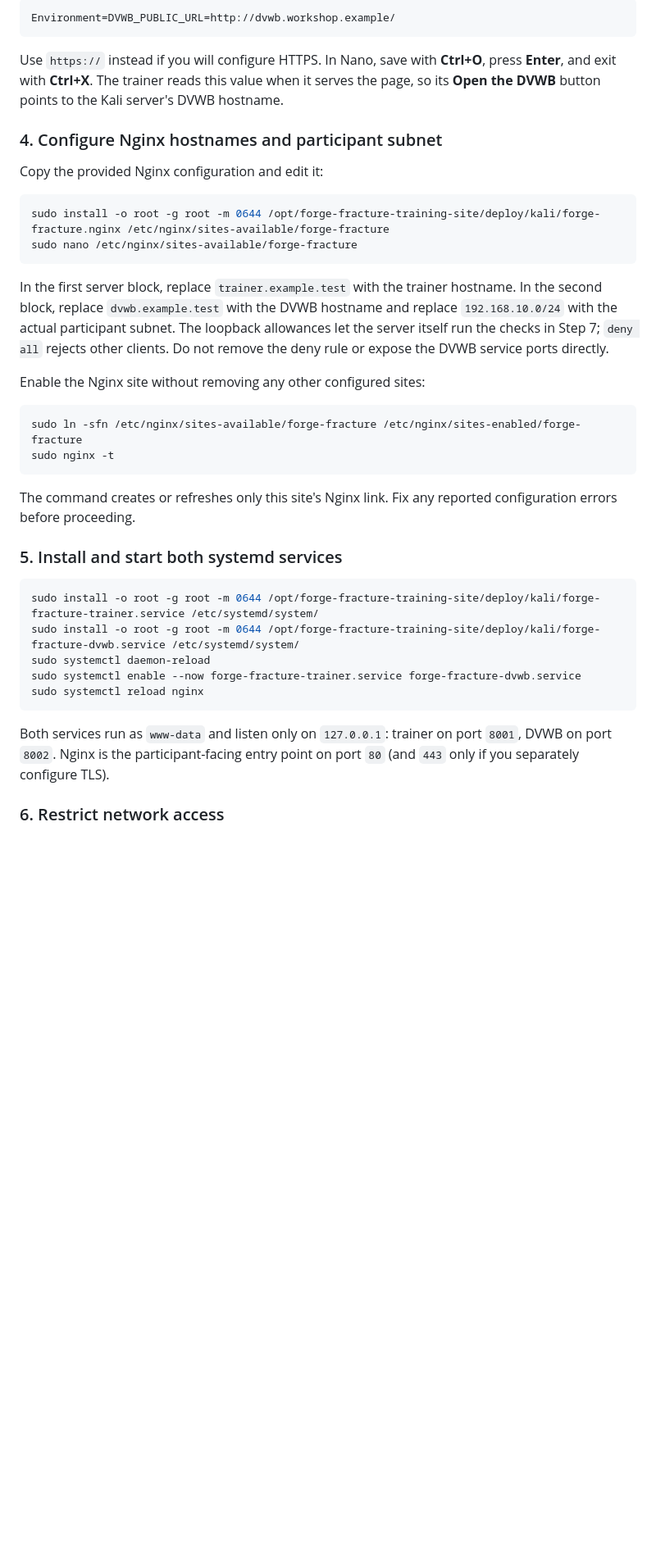
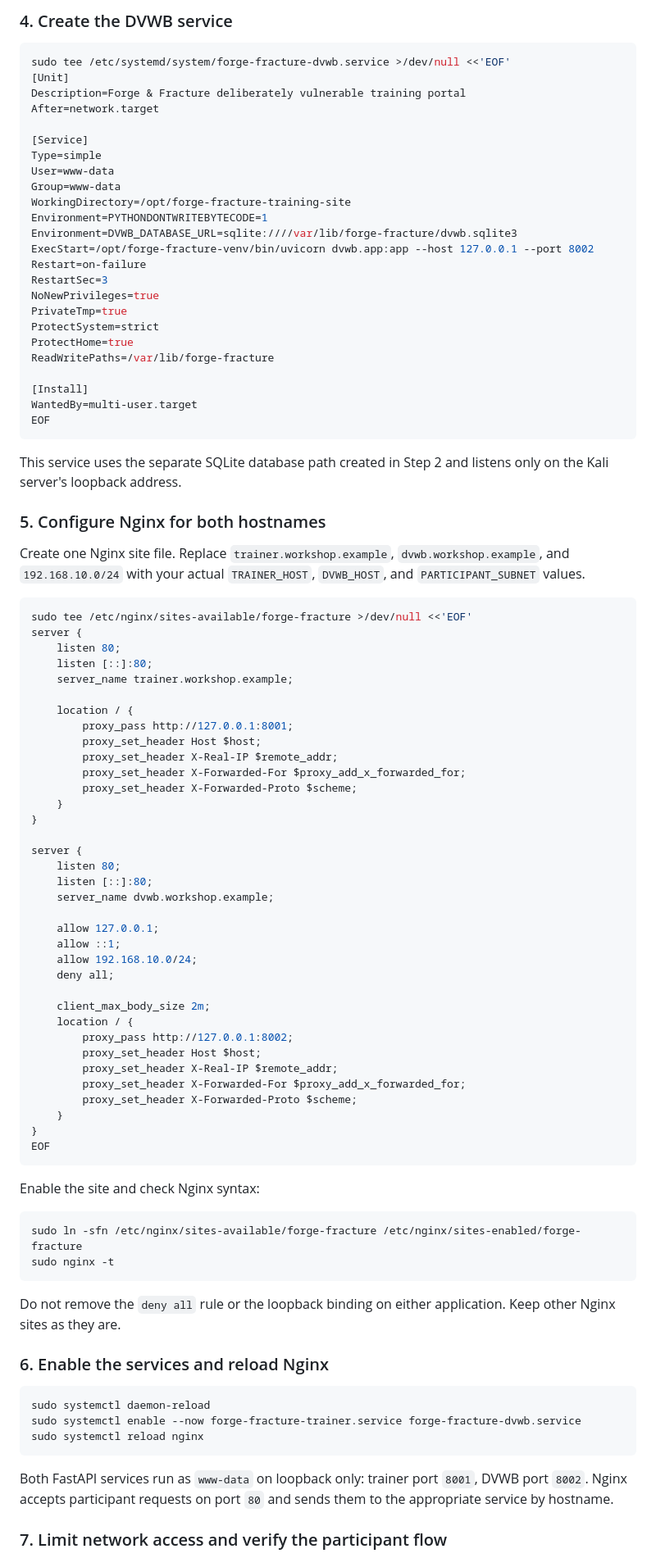
Before and after one commit to MahendraKumar1202/forge-fracture-training-site, a Markdown page: README.md, the part around one of its changes. Shown at 82% size. Rendered like a GitHub page; blank space fills up the shorter version.

Commit message:
Put Kali deployment steps and configs in README

````diff
--- a/README.md
+++ b/README.md
@@ -106,41 +131,95 @@ Change the `DVWB_PUBLIC_URL` value to the real address participants will use. Fo
 
-```ini
-Environment=DVWB_PUBLIC_URL=http://dvwb.workshop.example/
+### 4. Create the DVWB service
+
+```bash
+sudo tee /etc/systemd/system/forge-fracture-dvwb.service >/dev/null <<'EOF'
+[Unit]
+Description=Forge & Fracture deliberately vulnerable training portal
+After=network.target
+
+[Service]
+Type=simple
+User=www-data
+Group=www-data
+WorkingDirectory=/opt/forge-fracture-training-site
+Environment=PYTHONDONTWRITEBYTECODE=1
+Environment=DVWB_DATABASE_URL=sqlite:////var/lib/forge-fracture/dvwb.sqlite3
+ExecStart=/opt/forge-fracture-venv/bin/uvicorn dvwb.app:app --host 127.0.0.1 --port 8002
+Restart=on-failure
+RestartSec=3
+NoNewPrivileges=true
+PrivateTmp=true
+ProtectSystem=strict
+ProtectHome=true
+ReadWritePaths=/var/lib/forge-fracture
+
+[Install]
+WantedBy=multi-user.target
+EOF
 ```
 
-Use `https://` instead if you will configure HTTPS. In Nano, save with **Ctrl+O**, press **Enter**, and exit with **Ctrl+X**. The trainer reads this value when it serves the page, so its **Open the DVWB** button points to the Kali server's DVWB hostname.
+This service uses the separate SQLite database path created in Step 2 and listens only on the Kali server's loopback address.
 
-### 4. Configure Nginx hostnames and participant subnet
+### 5. Configure Nginx for both hostnames
 
-Copy the provided Nginx configuration and edit it:
+Create one Nginx site file. Replace `trainer.workshop.example`, `dvwb.workshop.example`, and `192.168.10.0/24` with your actual `TRAINER_HOST`, `DVWB_HOST`, and `PARTICIPANT_SUBNET` values.
 
 ```bash
-sudo install -o root -g root -m 0644 /opt/forge-fracture-training-site/deploy/kali/forge-fracture.nginx /etc/nginx/sites-available/forge-fracture
-sudo nano /etc/nginx/sites-available/forge-fracture
+sudo tee /etc/nginx/sites-available/forge-fracture >/dev/null <<'EOF'
+server {
+    listen 80;
+    listen [::]:80;
+    server_name trainer.workshop.example;
+
+    location / {
+        proxy_pass http://127.0.0.1:8001;
+        proxy_set_header Host $host;
+        proxy_set_header X-Real-IP $remote_addr;
+        proxy_set_header X-Forwarded-For $proxy_add_x_forwarded_for;
+        proxy_set_header X-Forwarded-Proto $scheme;
+    }
+}
+
+server {
+    listen 80;
+    listen [::]:80;
+    server_name dvwb.workshop.example;
+
+    allow 127.0.0.1;
+    allow ::1;
+    allow 192.168.10.0/24;
+    deny all;
+
+    client_max_body_size 2m;
+    location / {
+        proxy_pass http://127.0.0.1:8002;
+        proxy_set_header Host $host;
+        proxy_set_header X-Real-IP $remote_addr;
+        proxy_set_header X-Forwarded-For $proxy_add_x_forwarded_for;
+        proxy_set_header X-Forwarded-Proto $scheme;
+    }
+}
+EOF
 ```
 
-In the first server block, replace `trainer.example.test` with the trainer hostname. In the second block, replace `dvwb.example.test` with the DVWB hostname and replace `192.168.10.0/24` with the actual participant subnet. The loopback allowances let the server itself run the checks in Step 7; `deny all` rejects other clients. Do not remove the deny rule or expose the DVWB service ports directly.
-
-Enable the Nginx site without removing any other configured sites:
+Enable the site and check Nginx syntax:
 
 ```bash
 sudo ln -sfn /etc/nginx/sites-available/forge-fracture /etc/nginx/sites-enabled/forge-fracture
 sudo nginx -t
 ```
 
-The command creates or refreshes only this site's Nginx link. Fix any reported configuration errors before proceeding.
+Do not remove the `deny all` rule or the loopback binding on either application. Keep other Nginx sites as they are.
 
-### 5. Install and start both systemd services
+### 6. Enable the services and reload Nginx
 
 ```bash
-sudo install -o root -g root -m 0644 /opt/forge-fracture-training-site/deploy/kali/forge-fracture-trainer.service /etc/systemd/system/
-sudo install -o root -g root -m 0644 /opt/forge-fracture-training-site/deploy/kali/forge-fracture-dvwb.service /etc/systemd/system/
 sudo systemctl daemon-reload
 sudo systemctl enable --now forge-fracture-trainer.service forge-fracture-dvwb.service
 sudo systemctl reload nginx
 ```
 
-Both services run as `www-data` and listen only on `127.0.0.1`: trainer on port `8001`, DVWB on port `8002`. Nginx is the participant-facing entry point on port `80` (and `443` only if you separately configure TLS).
+Both FastAPI services run as `www-data` on loopback only: trainer port `8001`, DVWB port `8002`. Nginx accepts participant requests on port `80` and sends them to the appropriate service by hostname.
 
-### 6. Restrict network access
+### 7. Limit network access and verify the participant flow
 
````
Also changed, not shown: other parts of README.md (+51 -28 lines).
